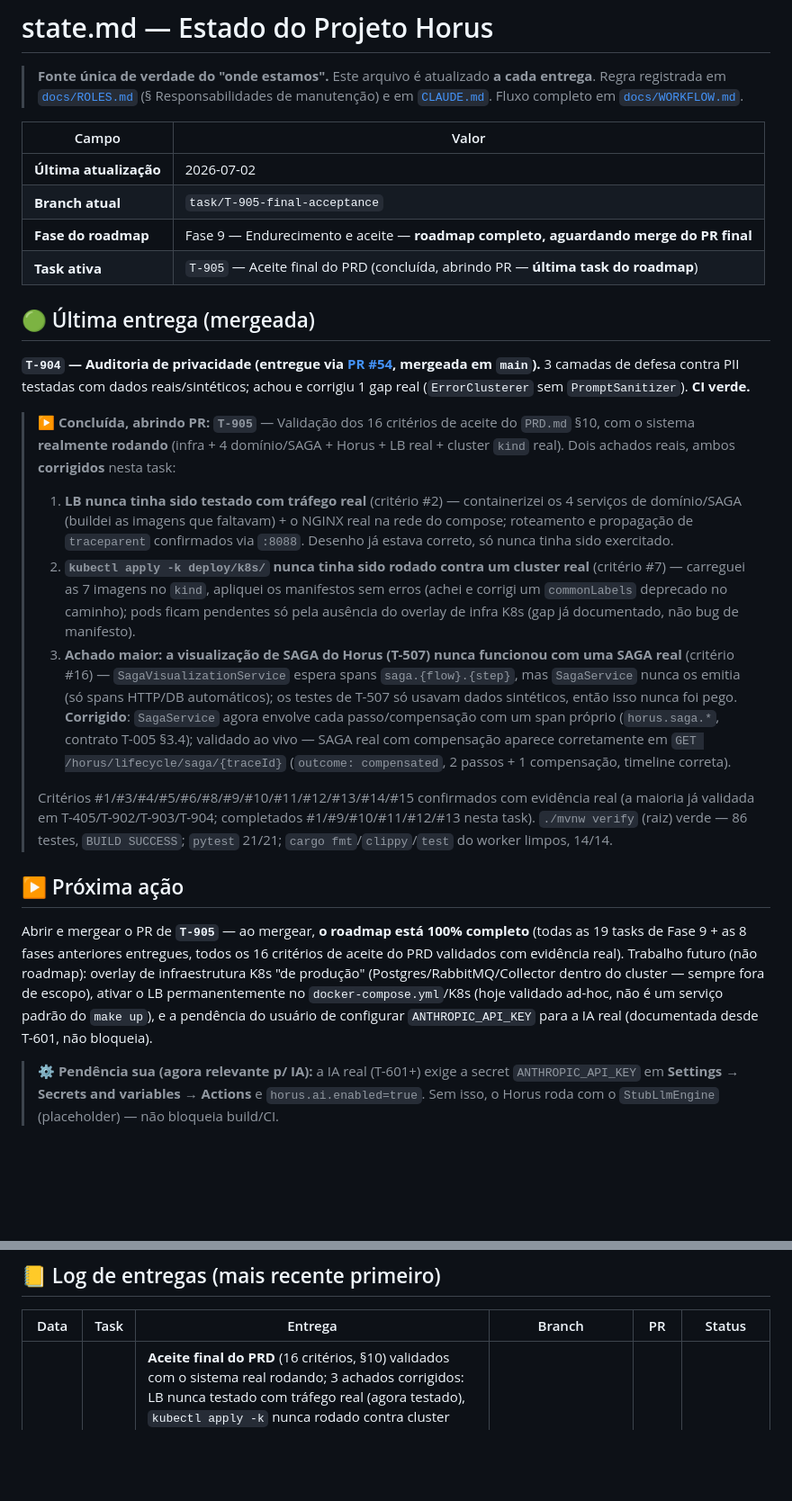
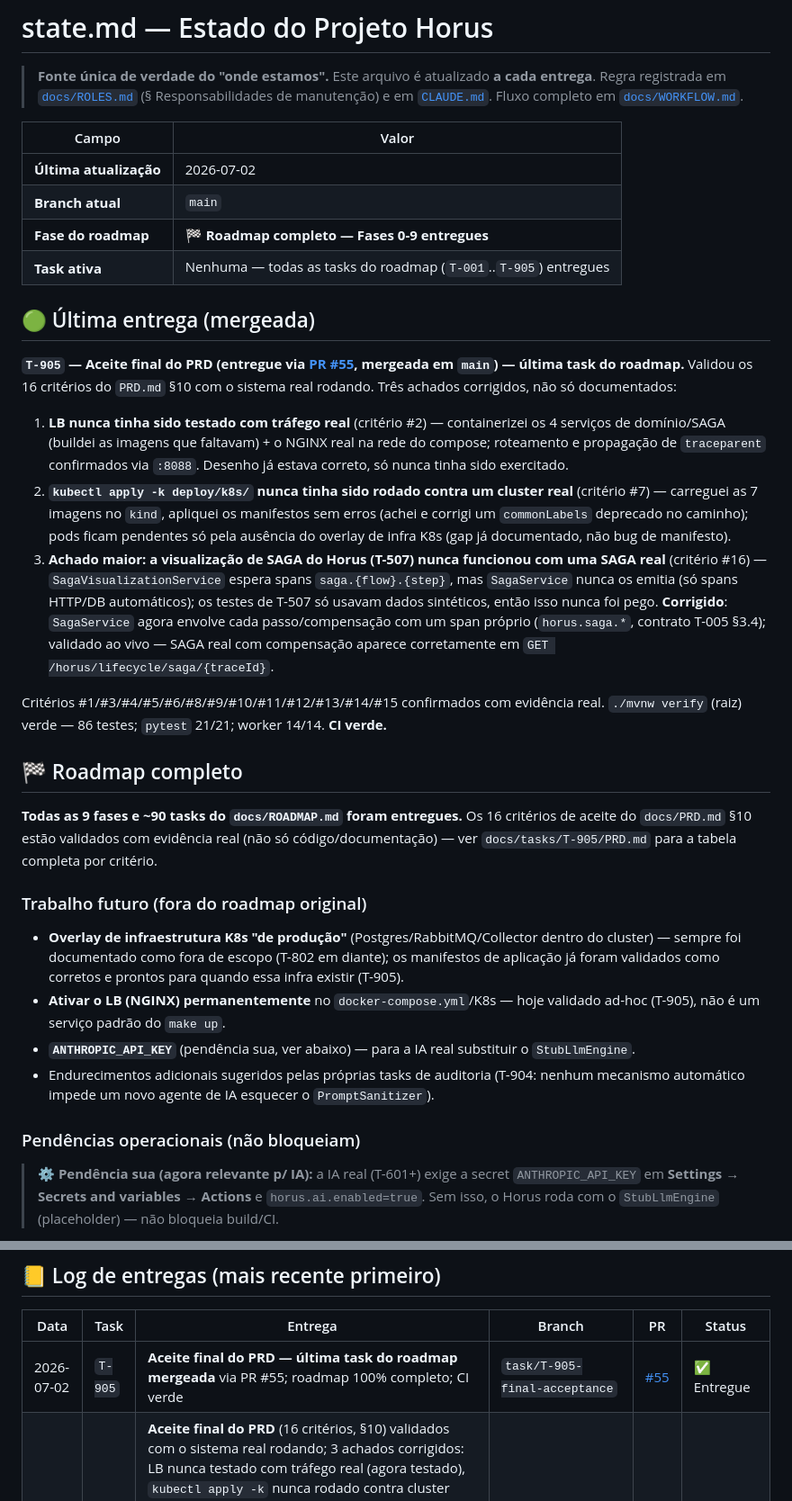
Before and after one commit to Cris042/Horus, a Markdown page: state.md, 2 parts joined by grey strips. Shown at 90% size. Rendered like a GitHub page; blank space fills up the shorter version.

Commit message:
state.md: record T-905 merge - roadmap complete
Rule R1 housekeeping: T-905 (PR #55) is merged, closing out every
task on the roadmap. Records the final acceptance results and folds
the standing pendencies (ANTHROPIC_API_KEY, LB not wired into compose
by default, K8s infra overlay) into a single "future work" section
now that there's no active task driving them.

```diff
--- a/state.md
+++ b/state.md
@@ -7,31 +7,39 @@
 | Campo | Valor |
 |---|---|
 | **Última atualização** | 2026-07-02 |
-| **Branch atual** | `task/T-905-final-acceptance` |
-| **Fase do roadmap** | Fase 9 — Endurecimento e aceite — **roadmap completo, aguardando merge do PR final** |
-| **Task ativa** | `T-905` — Aceite final do PRD (concluída, abrindo PR — **última task do roadmap**) |
+| **Branch atual** | `main` |
+| **Fase do roadmap** | 🏁 **Roadmap completo — Fases 0-9 entregues** |
+| **Task ativa** | Nenhuma — todas as tasks do roadmap (`T-001`..`T-905`) entregues |
 
 ## 🟢 Última entrega (mergeada)
 
 
-**`T-904` — Auditoria de privacidade (entregue via [PR #54](https://github.com/mclovin137/Horus/pull/54), mergeada em `main`).** 3 camadas de defesa contra PII testadas com dados reais/sintéticos; achou e corrigiu 1 gap real (`ErrorClusterer` sem `PromptSanitizer`). **CI verde.**
+**`T-905` — Aceite final do PRD (entregue via [PR #55](https://github.com/mclovin137/Horus/pull/55), mergeada em `main`) — última task do roadmap.** Validou os 16 critérios do `PRD.md` §10 com o sistema real rodando. Três achados corrigidos, não só documentados:
+1. **LB nunca tinha sido testado com tráfego real** (critério #2) — containerizei os 4 serviços de domínio/SAGA (buildei as imagens que faltavam) + o NGINX real na rede do compose; roteamento e propagação de `traceparent` confirmados via `:8088`. Desenho já estava correto, só nunca tinha sido exercitado.
+2. **`kubectl apply -k deploy/k8s/` nunca tinha sido rodado contra um cluster real** (critério #7) — carreguei as 7 imagens no `kind`, apliquei os manifestos sem erros (achei e corrigi um `commonLabels` deprecado no caminho); pods ficam pendentes só pela ausência do overlay de infra K8s (gap já documentado, não bug de manifesto).
+3. **Achado maior: a visualização de SAGA do Horus (T-507) nunca funcionou com uma SAGA real** (critério #16) — `SagaVisualizationService` espera spans `saga.{flow}.{step}`, mas `SagaService` nunca os emitia (só spans HTTP/DB automáticos); os testes de T-507 só usavam dados sintéticos, então isso nunca foi pego. **Corrigido**: `SagaService` agora envolve cada passo/compensação com um span próprio (`horus.saga.*`, contrato T-005 §3.4); validado ao vivo — SAGA real com compensação aparece corretamente em `GET /horus/lifecycle/saga/{traceId}`.
 
-> ▶️ **Concluída, abrindo PR:** **`T-905`** — Validação dos 16 critérios de aceite do `PRD.md` §10, com o sistema **realmente rodando** (infra + 4 domínio/SAGA + Horus + LB real + cluster `kind` real). Dois achados reais, ambos **corrigidos** nesta task:
-> 1. **LB nunca tinha sido testado com tráfego real** (critério #2) — containerizei os 4 serviços de domínio/SAGA (buildei as imagens que faltavam) + o NGINX real na rede do compose; roteamento e propagação de `traceparent` confirmados via `:8088`. Desenho já estava correto, só nunca tinha sido exercitado.
-> 2. **`kubectl apply -k deploy/k8s/` nunca tinha sido rodado contra um cluster real** (critério #7) — carreguei as 7 imagens no `kind`, apliquei os manifestos sem erros (achei e corrigi um `commonLabels` deprecado no caminho); pods ficam pendentes só pela ausência do overlay de infra K8s (gap já documentado, não bug de manifesto).
-> 3. **Achado maior: a visualização de SAGA do Horus (T-507) nunca funcionou com uma SAGA real** (critério #16) — `SagaVisualizationService` espera spans `saga.{flow}.{step}`, mas `SagaService` nunca os emitia (só spans HTTP/DB automáticos); os testes de T-507 só usavam dados sintéticos, então isso nunca foi pego. **Corrigido**: `SagaService` agora envolve cada passo/compensação com um span próprio (`horus.saga.*`, contrato T-005 §3.4); validado ao vivo — SAGA real com compensação aparece corretamente em `GET /horus/lifecycle/saga/{traceId}` (`outcome: compensated`, 2 passos + 1 compensação, timeline correta).
->
-> Critérios #1/#3/#4/#5/#6/#8/#9/#10/#11/#12/#13/#14/#15 confirmados com evidência real (a maioria já validada em T-405/T-902/T-903/T-904; completados #1/#9/#10/#11/#12/#13 nesta task). `./mvnw verify` (raiz) verde — 86 testes, `BUILD SUCCESS`; `pytest` 21/21; `cargo fmt`/`clippy`/`test` do worker limpos, 14/14.
+Critérios #1/#3/#4/#5/#6/#8/#9/#10/#11/#12/#13/#14/#15 confirmados com evidência real. `./mvnw verify` (raiz) verde — 86 testes; `pytest` 21/21; worker 14/14. **CI verde.**
 
-## ▶️ Próxima ação
+## 🏁 Roadmap completo
 
-Abrir e mergear o PR de **`T-905`** — ao mergear, **o roadmap está 100% completo** (todas as
-19 tasks de Fase 9 + as 8 fases anteriores entregues, todos os 16 critérios de aceite do PRD
-validados com evidência real). Trabalho futuro (não roadmap): overlay de infraestrutura K8s
-"de produção" (Postgres/RabbitMQ/Collector dentro do cluster — sempre fora de escopo),
-ativar o LB permanentemente no `docker-compose.yml`/K8s (hoje validado ad-hoc, não é um
-serviço padrão do `make up`), e a pendência do usuário de configurar `ANTHROPIC_API_KEY` para
-a IA real (documentada desde T-601, não bloqueia).
+**Todas as 9 fases e ~90 tasks do `docs/ROADMAP.md` foram entregues.** Os 16 critérios de
+aceite do `docs/PRD.md` §10 estão validados com evidência real (não só código/documentação) —
+ver `docs/tasks/T-905/PRD.md` para a tabela completa por critério.
+
+### Trabalho futuro (fora do roadmap original)
+
+- **Overlay de infraestrutura K8s "de produção"** (Postgres/RabbitMQ/Collector dentro do
+  cluster) — sempre foi documentado como fora de escopo (T-802 em diante); os manifestos de
+  aplicação já foram validados como corretos e prontos para quando essa infra existir (T-905).
+- **Ativar o LB (NGINX) permanentemente** no `docker-compose.yml`/K8s — hoje validado ad-hoc
+  (T-905), não é um serviço padrão do `make up`.
+- **`ANTHROPIC_API_KEY`** (pendência sua, ver abaixo) — para a IA real substituir o
+  `StubLlmEngine`.
+- Endurecimentos adicionais sugeridos pelas próprias tasks de auditoria (T-904: nenhum
+  mecanismo automático impede um novo agente de IA esquecer o `PromptSanitizer`).
+
+### Pendências operacionais (não bloqueiam)
 
 > ⚙️ **Pendência sua (agora relevante p/ IA):** a IA real (T-601+) exige a secret `ANTHROPIC_API_KEY` em **Settings → Secrets and variables → Actions** e `horus.ai.enabled=true`. Sem isso, o Horus roda com o `StubLlmEngine` (placeholder) — não bloqueia build/CI.
 
@@ -45,6 +53,7 @@ a IA real (documentada desde T-601, não bloqueia).
 
 | Data | Task | Entrega | Branch | PR | Status |
 |---|---|---|---|---|---|
+| 2026-07-02 | `T-905` | **Aceite final do PRD — última task do roadmap** **mergeada** via PR #55; roadmap 100% completo; CI verde | `task/T-905-final-acceptance` | [#55](https://github.com/mclovin137/Horus/pull/55) | ✅ Entregue |
 | 2026-07-02 | `T-905` | **Aceite final do PRD** (16 critérios, §10) validados com o sistema real rodando; 3 achados corrigidos: LB nunca testado com tráfego real (agora testado), `kubectl apply -k` nunca rodado contra cluster real (agora aplicado, `commonLabels` deprecado corrigido), e o achado maior — visualização de SAGA (T-507) nunca funcionava com SAGA real, `SagaService` não emitia os spans `saga.{flow}.{step}` esperados (corrigido); `./mvnw verify` raiz verde (86 testes), `pytest` 21/21, worker 14/14 | `task/T-905-final-acceptance` | — | 🟡 Em progresso |
 | 2026-07-02 | `T-904` | Auditoria de privacidade (RNF-H-002/006) **mergeada** via PR #54; CI verde | `task/T-904-privacy-audit` | [#54](https://github.com/mclovin137/Horus/pull/54) | ✅ Entregue |
 | 2026-07-02 | `T-904` | Auditoria de privacidade (RNF-H-002/006) com dados reais: Camadas 1/2 (origem + borda do Collector) confirmadas via sondas reais/sintéticas; Camada 3 (prompt) — achado e corrigido gap real (`ErrorClusterer` não sanitizava antes de `engine.complete`), + teste de regressão; `./mvnw -pl horus -am test` verde (64/64) | `task/T-904-privacy-audit` | — | 🟡 Em progresso |
```
